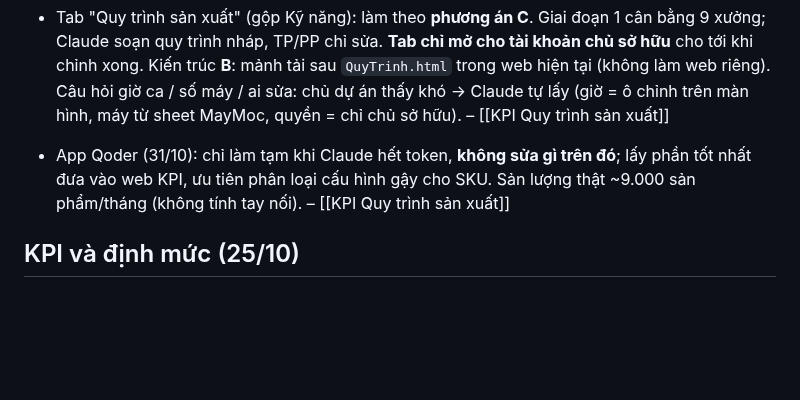
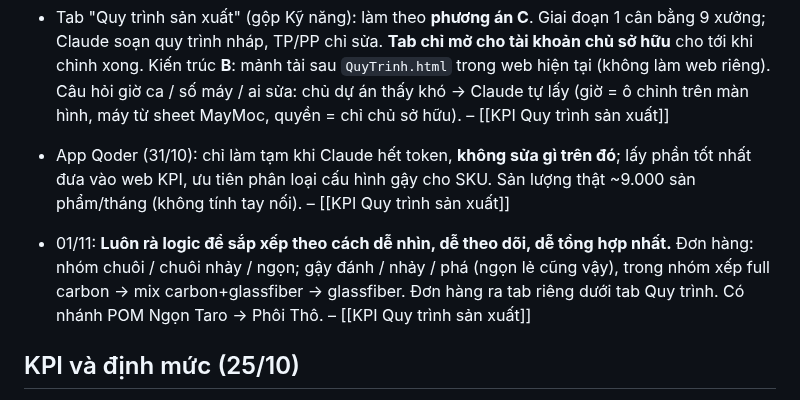
Before and after one commit to phamdoanchiengroup-cloud/githubforclaude160695, a Markdown page: bo-nao/Quyết định của chủ dự án.md, the part around the change. Rendered like a GitHub page; blank space fills up the shorter version.

```diff
--- a/bo-nao/Quyết định của chủ dự án.md
+++ b/bo-nao/Quyết định của chủ dự án.md
@@ -65,6 +65,7 @@ Những điều đã chốt. Đừng đề xuất lại những gì ghi "không
 - Tab "Quy trình sản xuất" (gộp Kỹ năng): làm theo **phương án C**. Giai đoạn 1 cân bằng 9 xưởng; Claude soạn quy trình nháp, TP/PP chỉ sửa. **Tab chỉ mở cho tài khoản chủ sở hữu** cho tới khi chỉnh xong. Kiến trúc **B**: mảnh tải sau `QuyTrinh.html` trong web hiện tại (không làm web riêng). Câu hỏi giờ ca / số máy / ai sửa: chủ dự án thấy khó → Claude tự lấy (giờ = ô chỉnh trên màn hình, máy từ sheet MayMoc, quyền = chỉ chủ sở hữu). – [[KPI Quy trình sản xuất]]
 
 - App Qoder (31/10): chỉ làm tạm khi Claude hết token, **không sửa gì trên đó**; lấy phần tốt nhất đưa vào web KPI, ưu tiên phân loại cấu hình gậy cho SKU. Sản lượng thật ~9.000 sản phẩm/tháng (không tính tay nối). – [[KPI Quy trình sản xuất]]
+- 01/11: **Luôn rà logic để sắp xếp theo cách dễ nhìn, dễ theo dõi, dễ tổng hợp nhất.** Đơn hàng: nhóm chuôi / chuôi nhảy / ngọn; gậy đánh / nhảy / phá (ngọn lẻ cũng vậy), trong nhóm xếp full carbon → mix carbon+glassfiber → glassfiber. Đơn hàng ra tab riêng dưới tab Quy trình. Có nhánh POM Ngọn Taro → Phôi Thô. – [[KPI Quy trình sản xuất]]
 
 ## KPI và định mức (25/10)
 - Bỏ khoản "Không nhắc CN nhập" của TP/PP với lượt phạt trễ không có vi phạm NHAPTRE (phạt trước 15/09): chỉ trừ khi công nhân thật sự bị trừ. – [[KPI Sửa lỗi 21-10 và dữ liệu sheet]]
```
Also changed, not shown: CLAUDE.md (+1 -0 lines), bo-nao/KPI/KPI Quy trình sản xuất.md (+12 -0 lines).
